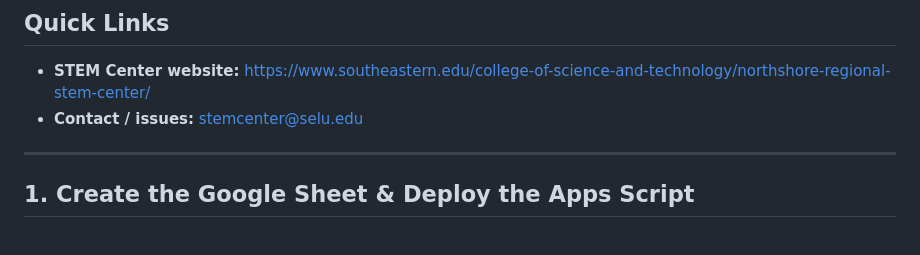
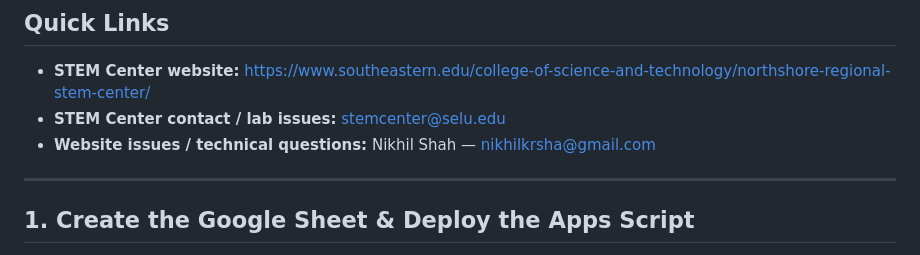
Before and after one commit to IsNikhil/STEM3D, a Markdown page: README.md, the part around the change. GitHub-like rendering.

```diff
--- a/README.md
+++ b/README.md
@@ -6,7 +6,8 @@ A kiosk-mode web app for the iPad next to the 3D printers. Students fill out thi
 
 ## Quick Links
 - **STEM Center website:** https://www.southeastern.edu/college-of-science-and-technology/northshore-regional-stem-center/
-- **Contact / issues:** stemcenter@selu.edu
+- **STEM Center contact / lab issues:** stemcenter@selu.edu
+- **Website issues / technical questions:** Nikhil Shah — nikhilkrsha@gmail.com
 
 ---
 
```
